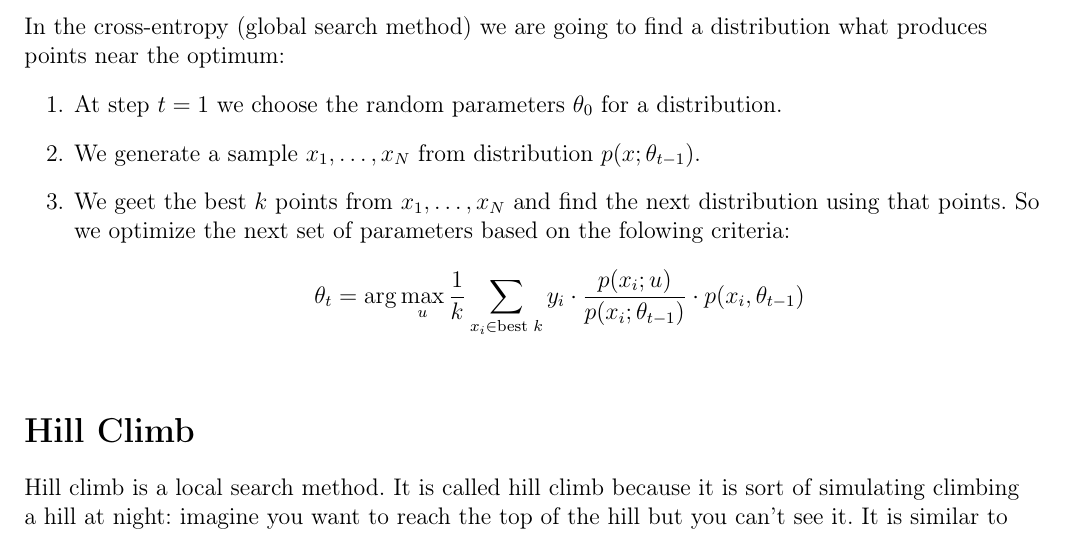
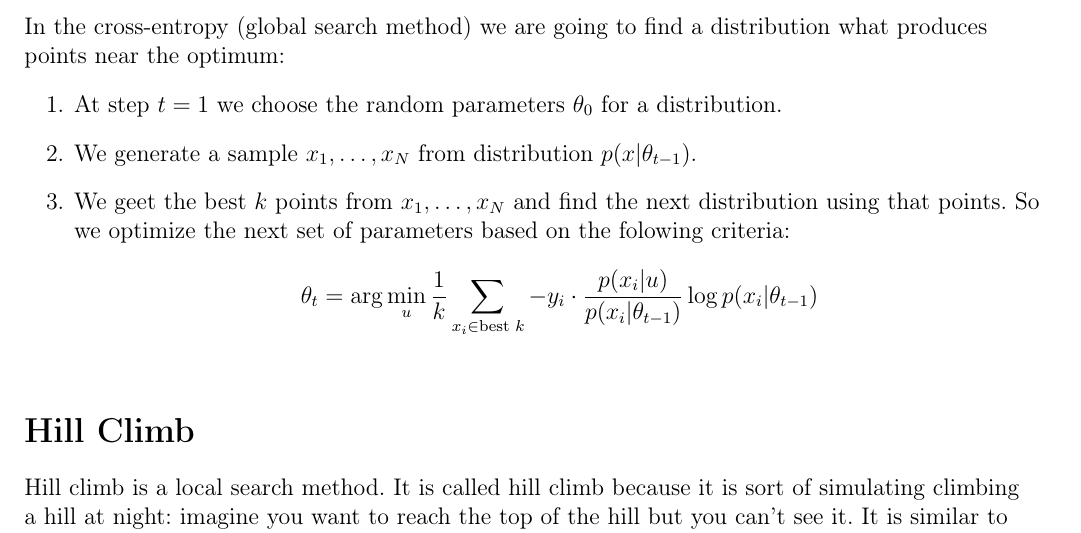
Before and after one commit to crossopt/ML-term5, a LaTeX thesis (main.tex, which reads lecs/11.tex): part of page 41 of 48, cut so that both start at the same text. Compiled offline with pdfLaTeX.

Commit message:
Fix formula

```diff
--- a/lecs/11.tex
+++ b/lecs/11.tex
@@ -7,9 +7,9 @@
 In the cross-entropy (global search method) we are going to find a distribution what produces points near the optimum:
 \begin{enumerate}
 	\item At step $t=1$ we choose the random parameters $\theta_0$ for a distribution.
-	\item We generate a sample $x_1,\ldots,x_N$ from distribution $p(x;\theta_{t-1})$.
+	\item We generate a sample $x_1,\ldots,x_N$ from distribution $p(x|\theta_{t-1})$.
 	\item We geet the best $k$ points from $x_1,\ldots,x_N$ and find the next distribution using that points. So we optimize the next set of parameters based on the folowing criteria:
-	$$\theta_t=\arg\max\limits_{u}\frac{1}{k}\sum\limits_{x_i\in \text{best }k}y_i\cdot\frac{p(x_i;u)}{p(x_i;\theta_{t-1})}\cdot p(x_i, \theta_{t-1})$$
+	$$\theta_t=\arg\min\limits_{u}\frac{1}{k}\sum\limits_{x_i\in \text{best }k}-y_i\cdot\frac{p(x_i|u)}{p(x_i|\theta_{t-1})}\log p(x_i| \theta_{t-1})$$
 \end{enumerate}
 
 \section{Hill Climb}
```
